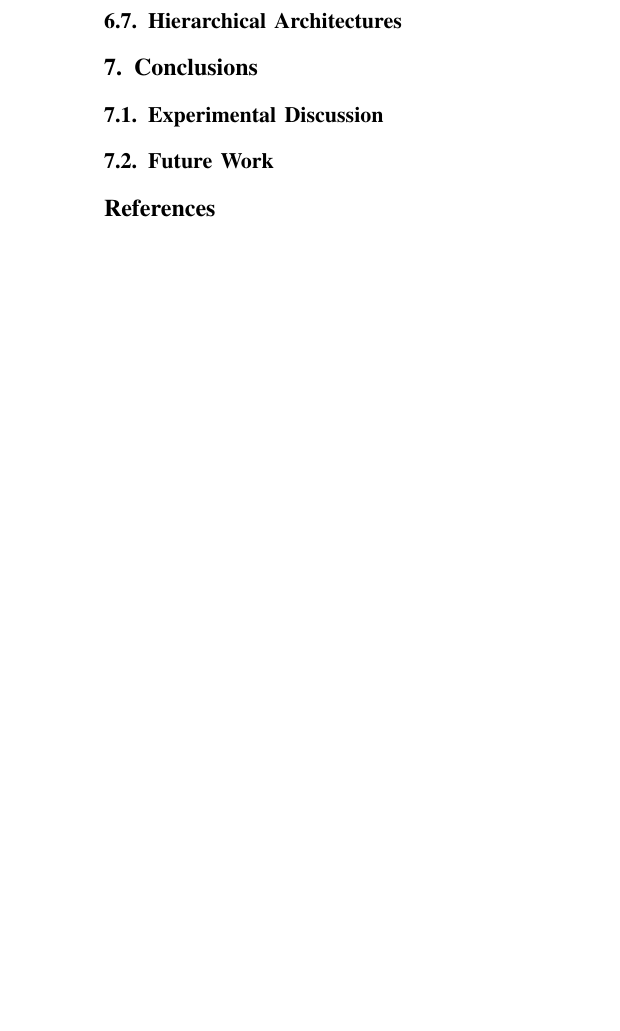
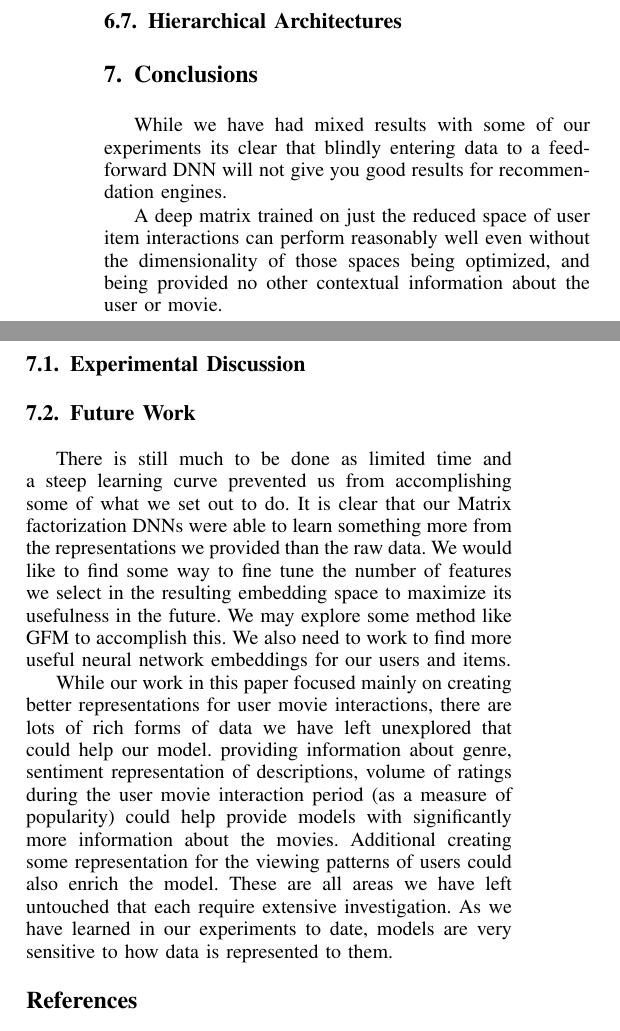
Before and after one commit to laegrim/ML_Term_Project_Paper_2018, a LaTeX paper (paper.tex, which reads conclusions.tex): part of one column of page 4 of 4 before the commit and two parts of the columns of page 4 of 4 after it, the two joined at a grey line, cut so that both start at the same text, the shorter picture padded with empty space. Compiled offline with pdfLaTeX.

Commit message:
started future work and conclusion

```diff
--- a/conclusions.tex
+++ b/conclusions.tex
@@ -1,3 +1,12 @@
 \section{Conclusions}
+
+While we have had mixed results with some of our experiments its clear that blindly entering data to a feed-forward DNN will not give you good results for recommendation engines.
+
+A deep matrix trained on just the reduced space of user item interactions can perform reasonably well even without the dimensionality of those spaces being optimized, and being provided no other contextual information about the user or movie.
+
 \subsection{Experimental Discussion}
 \subsection{Future Work}
+
+There is still much to be done as limited time and a steep learning curve prevented us from accomplishing some of what we set out to do. It is clear that our Matrix factorization DNNs were able to learn something more from the representations we provided than the raw data. We would like to find some way to fine tune the number of features we select in the resulting embedding space to maximize its usefulness in the future. We may explore some method like GFM to accomplish this. We also need to work to find more useful neural network embeddings for our users and items.
+
+While our work in this paper focused mainly on creating better representations for user movie interactions, there are lots of rich forms of data we have left unexplored that could help our model. providing information about genre, sentiment representation of descriptions, volume of ratings during the user movie interaction period (as a measure of popularity) could help provide models with significantly more information about the movies. Additional creating some representation for the viewing patterns of users could also enrich the model. These are all areas we have left untouched that each require extensive investigation. As we have learned in our experiments to date, models are very sensitive to how data is represented to them.
```
Also changed, not shown: paper.pdf.
